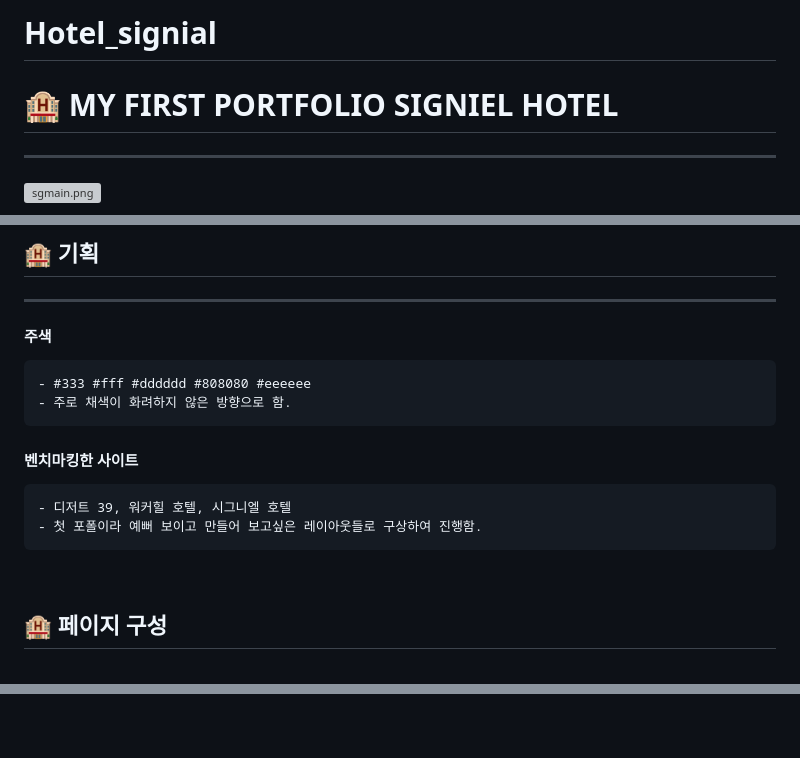
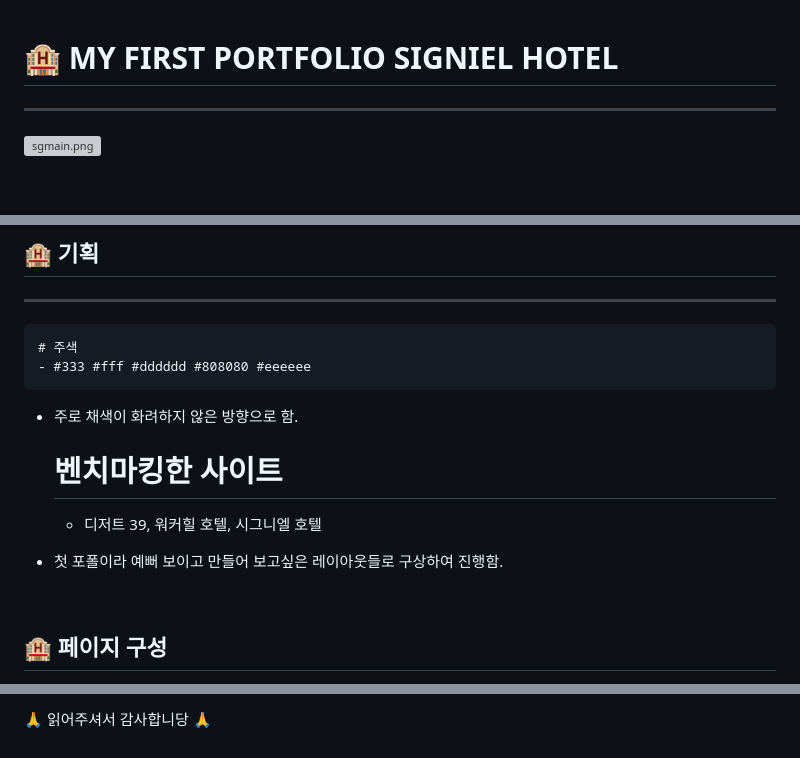
Before and after one commit to yeyiwon/Hotel_signial, a Markdown page: README.md, 3 parts joined by grey strips. Drawn GitHub-style; blank space fills up the shorter version; grey boxes are pictures that could not be loaded.

```diff
--- a/README.md
+++ b/README.md
@@ -1,5 +1,3 @@
-# Hotel_signial
-
 # 🏨 MY FIRST PORTFOLIO SIGNIEL HOTEL
 
 ---
@@ -39,13 +37,16 @@
 ## 🏨 기획
 
 ---
-#### 주색
+    # 주색
     - #333 #fff #dddddd #808080 #eeeeee
-    - 주로 채색이 화려하지 않은 방향으로 함.
 
-#### 벤치마킹한 사이트
-    - 디저트 39, 워커힐 호텔, 시그니엘 호텔
-    - 첫 포폴이라 예뻐 보이고 만들어 보고싶은 레이아웃들로 구상하여 진행함.
+- 주로 채색이 화려하지 않은 방향으로 함.
+
+
+    # 벤치마킹한 사이트
+     - 디저트 39, 워커힐 호텔, 시그니엘 호텔
+
+- 첫 포폴이라 예뻐 보이고 만들어 보고싶은 레이아웃들로 구상하여 진행함.
 
 
 <br>
@@ -102,0 +118 @@
+🙏 읽어주셔서 감사합니당 🙏
```
Also changed, not shown: other parts of README.md (+16 -2 lines).
